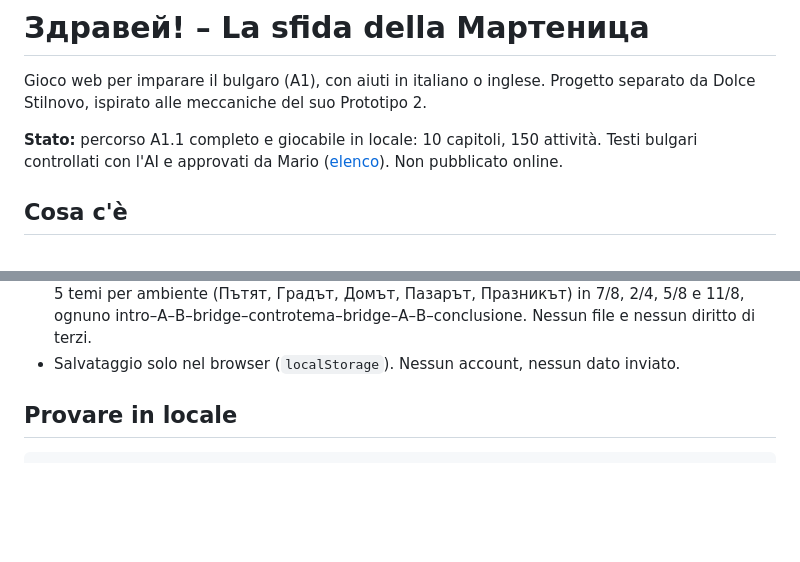
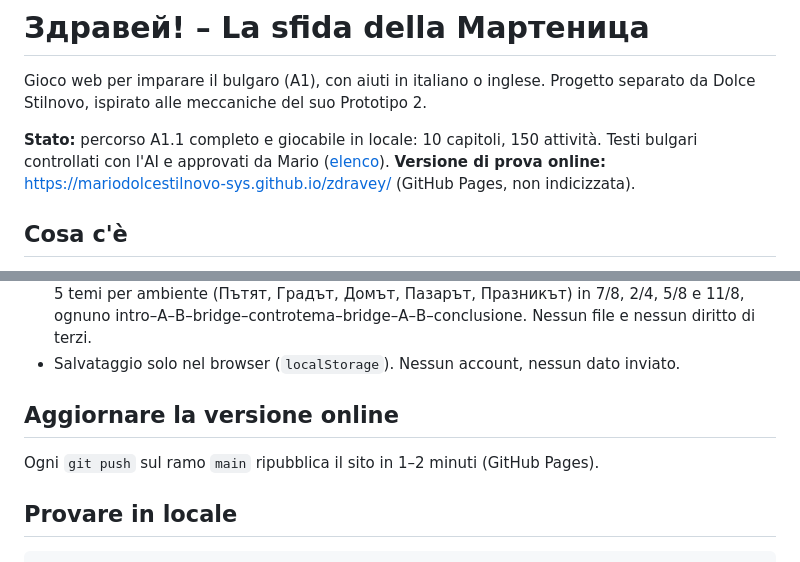
Before and after one commit to mariodolcestilnovo-sys/zdravey, a Markdown page: README.md, 2 parts joined by grey strips. Rendered like a GitHub page; blank space fills up the shorter version.

Commit message:
Indirizzo della versione di prova online nel README e nel registro
Co-Authored-By: Claude Opus 5.5 <noreply@anthropic.com>

````diff
--- a/README.md
+++ b/README.md
@@ -3,7 +3,7 @@
 Gioco web per imparare il bulgaro (A1), con aiuti in italiano o inglese.
 Progetto separato da Dolce Stilnovo, ispirato alle meccaniche del suo Prototipo 2.
 
-**Stato:** percorso A1.1 completo e giocabile in locale: 10 capitoli, 150 attività. Testi bulgari controllati con l'AI e approvati da Mario ([elenco](docs/DA-CONTROLLARE.md)). Non pubblicato online.
+**Stato:** percorso A1.1 completo e giocabile in locale: 10 capitoli, 150 attività. Testi bulgari controllati con l'AI e approvati da Mario ([elenco](docs/DA-CONTROLLARE.md)). **Versione di prova online:** https://mariodolcestilnovo-sys.github.io/zdravey/ (GitHub Pages, non indicizzata).
 
 ## Cosa c'è
 - Benvenuto: lingua degli aiuti, nome (anche in cirillico, con tastiera fonetica QWERTY sullo schermo), scelta della guida.
@@ -21,6 +21,9 @@ Progetto separato da Dolce Stilnovo, ispirato alle meccaniche del suo Prototipo
   5 temi per ambiente (Пътят, Градът, Домът, Пазарът, Празникът) in 7/8, 2/4, 5/8 e 11/8, ognuno
   intro–A–B–bridge–controtema–bridge–A–B–conclusione. Nessun file e nessun diritto di terzi.
 - Salvataggio solo nel browser (`localStorage`). Nessun account, nessun dato inviato.
+
+## Aggiornare la versione online
+Ogni `git push` sul ramo `main` ripubblica il sito in 1–2 minuti (GitHub Pages).
 
 ## Provare in locale
 ```sh
````
Also changed, not shown: docs/REGISTRO.md (+12 -0 lines).
